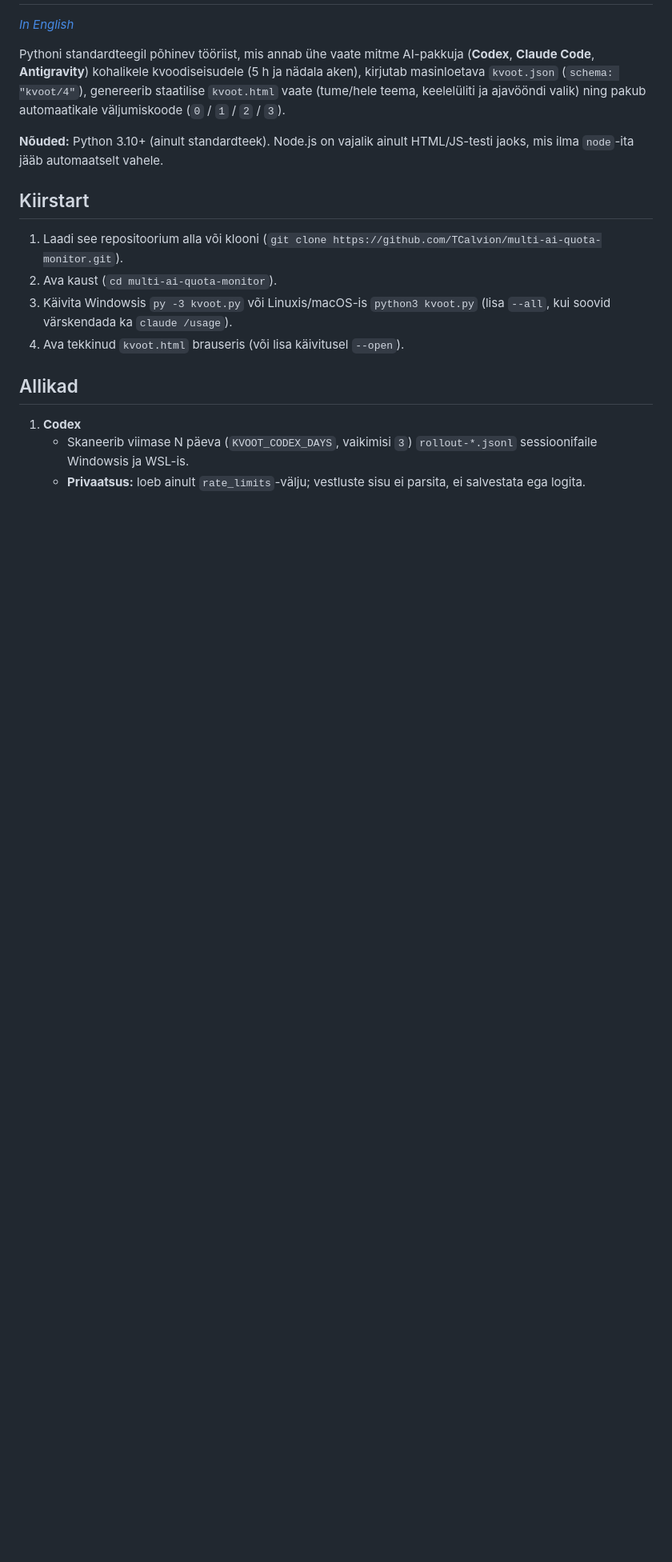
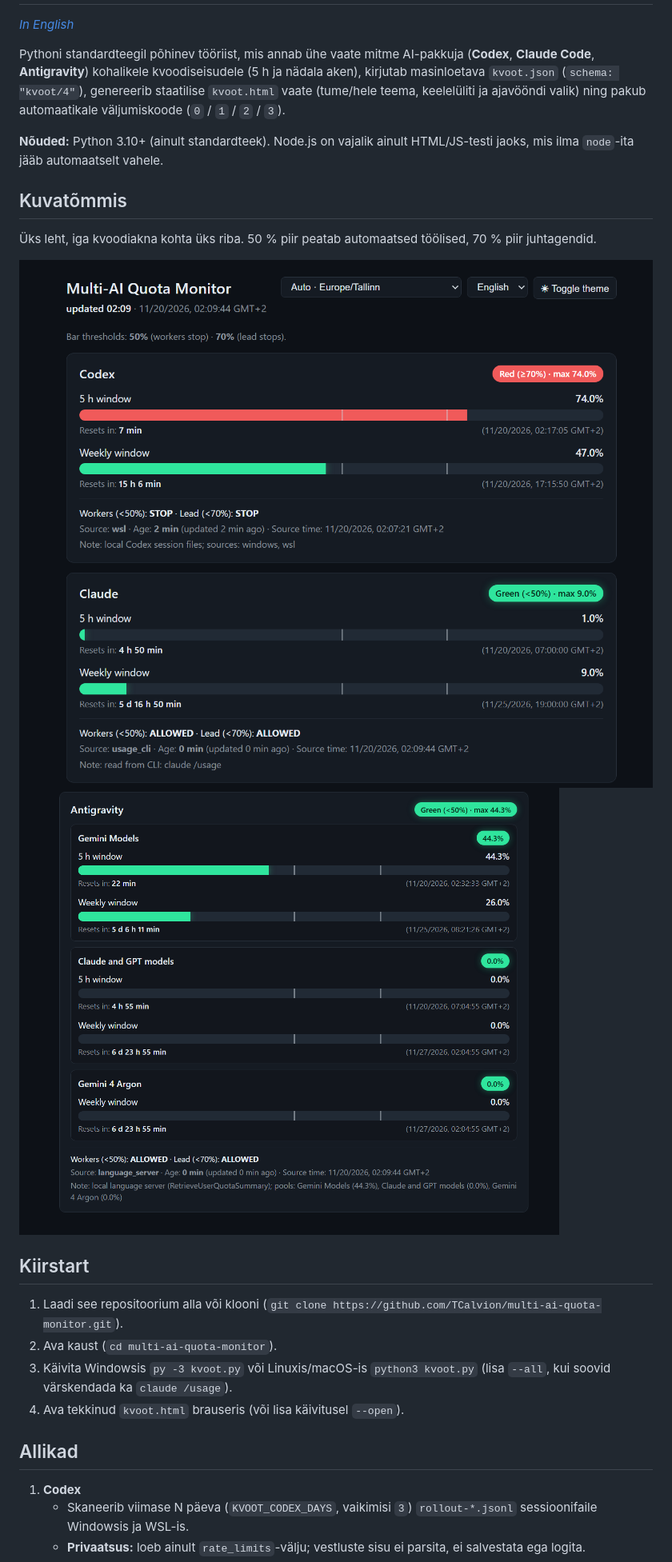
Before and after one commit to TCalvion/multi-ai-quota-monitor, a Markdown page: README.et.md, the part around the change. Shown at 80% size. Rendered like a GitHub page; pictures changed too: docs/screenshot-1.png (added), docs/screenshot-2.png (added), docs/screenshot-3.png (added); blank space fills up the shorter version.

Commit message:
README: dashboard screenshot (3 parts)

```diff
--- a/README.et.md
+++ b/README.et.md
@@ -5,6 +5,14 @@ _[In English](README.md)_
 Pythoni standardteegil põhinev tööriist, mis annab ühe vaate mitme AI-pakkuja (**Codex**, **Claude Code**, **Antigravity**) kohalikele kvoodiseisudele (5 h ja nädala aken), kirjutab masinloetava `kvoot.json` (`schema: "kvoot/4"`), genereerib staatilise `kvoot.html` vaate (tume/hele teema, keelelüliti ja ajavööndi valik) ning pakub automaatikale väljumiskoode (`0` / `1` / `2` / `3`).
 
 **Nõuded:** Python 3.10+ (ainult standardteek). Node.js on vajalik ainult HTML/JS-testi jaoks, mis ilma `node`-ita jääb automaatselt vahele.
+
+## Kuvatõmmis
+
+Üks leht, iga kvoodiakna kohta üks riba. 50 % piir peatab automaatsed töölised, 70 % piir juhtagendid.
+
+![Mitme AI kvoodimõõdik 1/3](docs/screenshot-1.png)
+![Mitme AI kvoodimõõdik 2/3](docs/screenshot-2.png)
+![Mitme AI kvoodimõõdik 3/3](docs/screenshot-3.png)
 
 ## Kiirstart
 
```
Also changed, not shown: README.md (+8 -0 lines).
